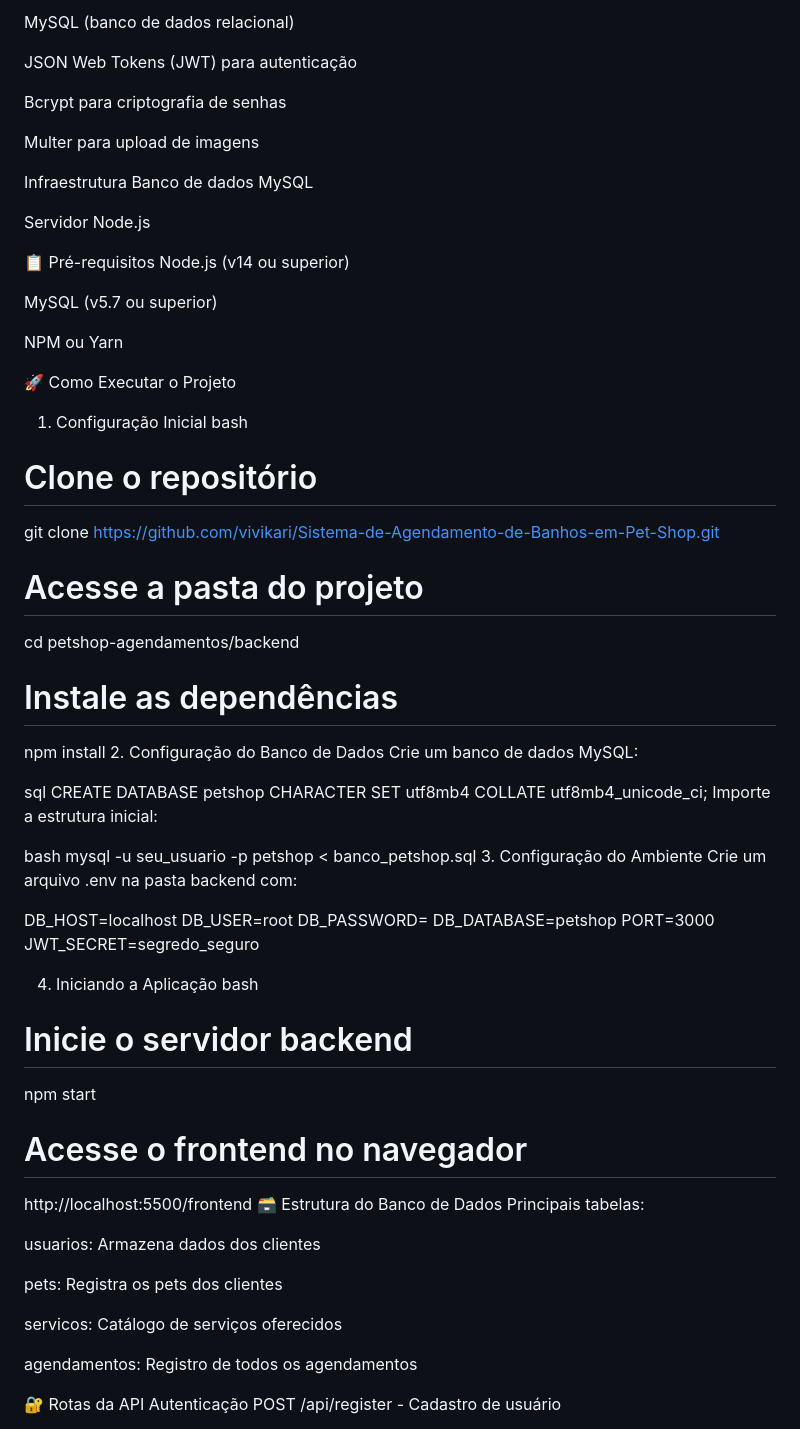
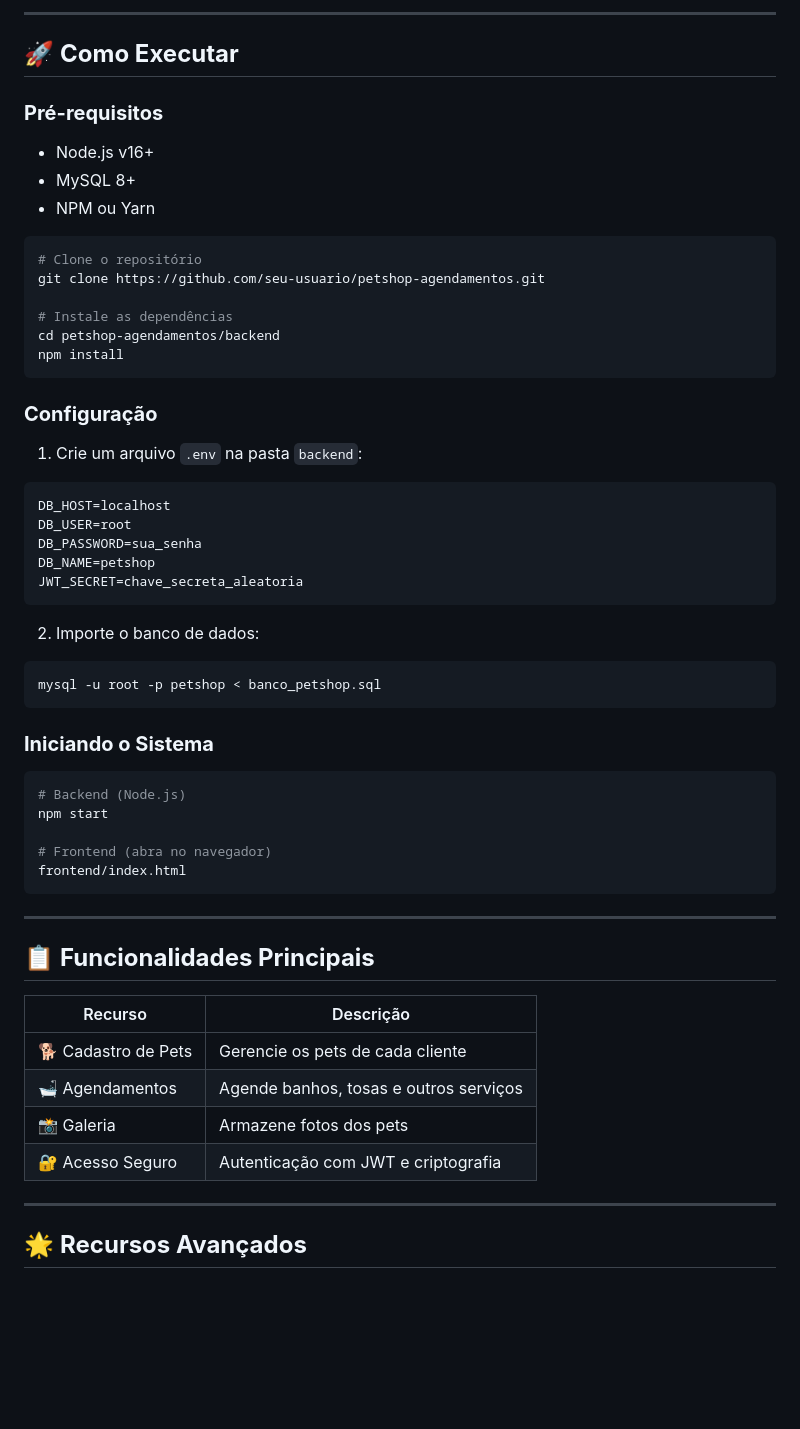
Before and after one commit to vivikari/Sistema-de-Agendamento-de-Banhos-em-Pet-Shop, a Markdown page: README.md, the part around one of its changes. Drawn GitHub-style; blank space fills up the shorter version.

````diff
--- a/README.md
+++ b/README.md
@@ -25,73 +37,59 @@ Node.js com Express
 
-MySQL (banco de dados relacional)
+---
 
-JSON Web Tokens (JWT) para autenticação
+## 🚀 **Como Executar**
 
-Bcrypt para criptografia de senhas
+### **Pré-requisitos**
+- Node.js v16+
+- MySQL 8+
+- NPM ou Yarn
 
-Multer para upload de imagens
-
-Infraestrutura
-Banco de dados MySQL
-
-Servidor Node.js
-
-📋 Pré-requisitos
-Node.js (v14 ou superior)
-
-MySQL (v5.7 ou superior)
-
-NPM ou Yarn
-
-🚀 Como Executar o Projeto
-1. Configuração Inicial
-bash
+```bash
 # Clone o repositório
-git clone https://github.com/vivikari/Sistema-de-Agendamento-de-Banhos-em-Pet-Shop.git
-
-# Acesse a pasta do projeto
-cd petshop-agendamentos/backend
+git clone https://github.com/seu-usuario/petshop-agendamentos.git
 
 # Instale as dependências
+cd petshop-agendamentos/backend
 npm install
-2. Configuração do Banco de Dados
-Crie um banco de dados MySQL:
+```
 
-sql
-CREATE DATABASE petshop CHARACTER SET utf8mb4 COLLATE utf8mb4_unicode_ci;
-Importe a estrutura inicial:
+### **Configuração**
+1. Crie um arquivo `.env` na pasta `backend`:
 
-bash
-mysql -u seu_usuario -p petshop < banco_petshop.sql
-3. Configuração do Ambiente
-Crie um arquivo .env na pasta backend com:
-
+```env
 DB_HOST=localhost
 DB_USER=root
-DB_PASSWORD=
-DB_DATABASE=petshop
-PORT=3000
-JWT_SECRET=segredo_seguro
+DB_PASSWORD=sua_senha
+DB_NAME=petshop
+JWT_SECRET=chave_secreta_aleatoria
+```
 
-4. Iniciando a Aplicação
-bash
-# Inicie o servidor backend
+2. Importe o banco de dados:
+```bash
+mysql -u root -p petshop < banco_petshop.sql
+```
+
+### **Iniciando o Sistema**
+```bash
+# Backend (Node.js)
 npm start
 
-# Acesse o frontend no navegador
-http://localhost:5500/frontend
-🗃 Estrutura do Banco de Dados
-Principais tabelas:
+# Frontend (abra no navegador)
+frontend/index.html
+```
 
-usuarios: Armazena dados dos clientes
+---
 
-pets: Registra os pets dos clientes
+## 📋 **Funcionalidades Principais**
 
-servicos: Catálogo de serviços oferecidos
+| Recurso          | Descrição                                  |
+|------------------|-------------------------------------------|
+| 🐕 Cadastro de Pets | Gerencie os pets de cada cliente          |
+| 🛁 Agendamentos   | Agende banhos, tosas e outros serviços    |
+| 📸 Galeria        | Armazene fotos dos pets                   |
+| 🔐 Acesso Seguro  | Autenticação com JWT e criptografia       |
 
-agendamentos: Registro de todos os agendamentos
+---
 
-🔐 Rotas da API
-Autenticação
-POST /api/register - Cadastro de usuário
+## 🌟 **Recursos Avançados**
 
````
Also changed, not shown: other parts of README.md (+62 -83 lines).
